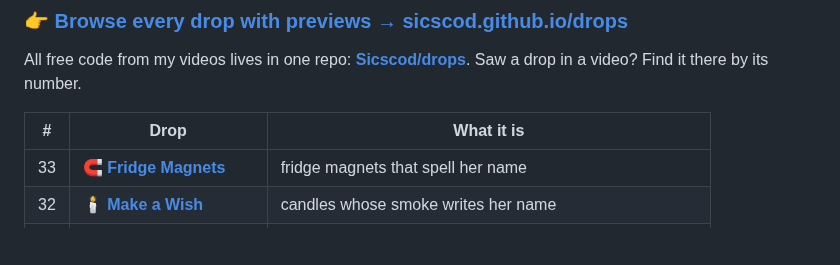
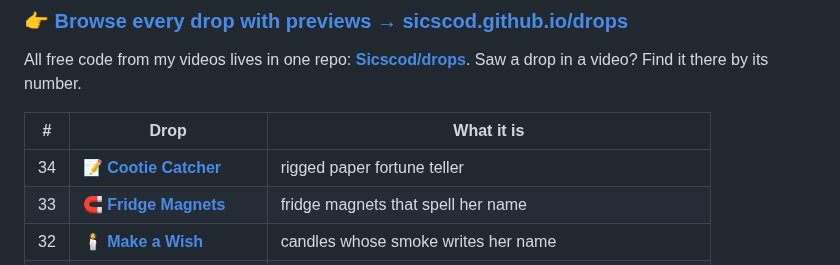
Before and after one commit to Sicscod/Sicscod, a Markdown page: README.md, the part around the change. Rendered like a GitHub page; blank space fills up the shorter version.

Commit message:
Add drop 34: Cootie Catcher
Co-Authored-By: Claude Opus 5.5 <noreply@anthropic.com>
Claude-Session: https://claude.ai/code/session_01Y15U8QHzcGW7BrSGwiG8Cn

```diff
--- a/README.md
+++ b/README.md
@@ -21,6 +21,7 @@ All free code from my videos lives in one repo: **[Sicscod/drops](https://github
 
 | # | Drop | What it is |
 |---|------|-----------|
+| 34 | 📝 [**Cootie Catcher**](https://github.com/Sicscod/drops/tree/main/34-cootie-catcher) | rigged paper fortune teller |
 | 33 | 🧲 [**Fridge Magnets**](https://github.com/Sicscod/drops/tree/main/33-fridge-magnets) | fridge magnets that spell her name |
 | 32 | 🕯️ [**Make a Wish**](https://github.com/Sicscod/drops/tree/main/32-make-a-wish) | candles whose smoke writes her name |
 | 31 | 🫧 [**Bubble Wrap**](https://github.com/Sicscod/drops/tree/main/31-bubble-wrap) | bubble wrap that spells her name |
```
